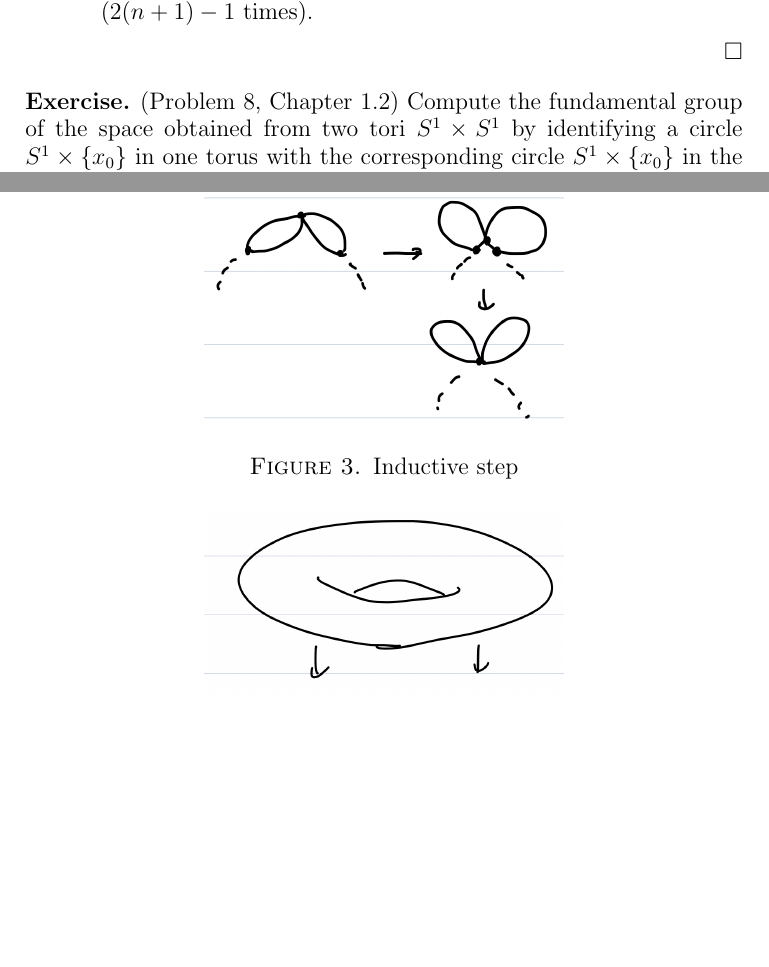
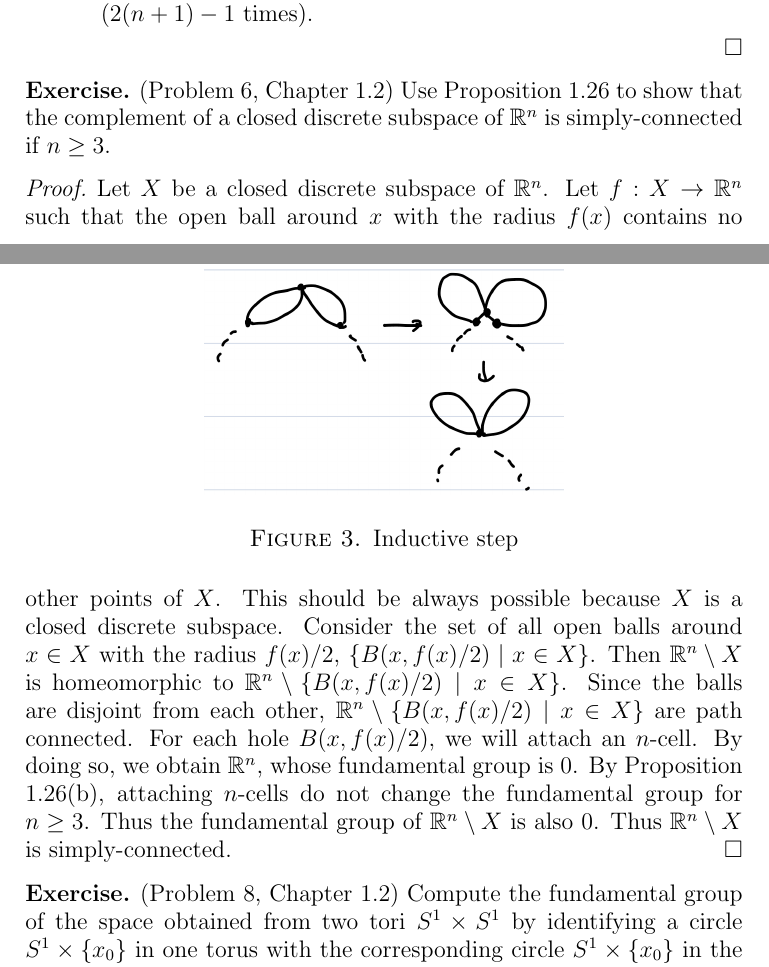
Before and after one commit to hidenori-shinohara/courses, a LaTeX problem sheet (math611/hw2/611-hw2.tex): two parts of pages 4 and 5 of 6, joined at a grey line, cut so that both start at the same text, the shorter picture padded with empty space. Compiled offline with pdfLaTeX.

Commit message:
Finish Problem 6 (chapter 1.2)

```diff
--- a/math611/hw2/611-hw2.tex
+++ b/math611/hw2/611-hw2.tex
@@ -211,6 +211,24 @@
   \end{itemize}
 \end{proof}
 
+\begin{exer}{(Problem 6, Chapter 1.2)}
+  Use Proposition 1.26 to show that the complement of a closed discrete subspace of $\mathbb{R}^n$ is simply-connected if $n \geq 3$.
+\end{exer}
+
+\begin{proof}
+  Let $X$ be a closed discrete subspace of $\mathbb{R}^n$.
+  Let $f: X \rightarrow \mathbb{R}^n$ such that the open ball around $x$ with the radius $f(x)$ contains no other points of $X$.
+  This should be always possible because $X$ is a closed discrete subspace.
+  Consider the set of all open balls around $x \in X$ with the radius $f(x) / 2$, $\{ B(x, f(x) / 2) \mid x \in X \}$.
+  Then $\mathbb{R}^n \setminus X$ is homeomorphic to $\mathbb{R}^n \setminus \{ B(x, f(x) / 2) \mid x \in X \}$.
+  Since the balls are disjoint from each other, $\mathbb{R}^n \setminus \{ B(x, f(x) / 2) \mid x \in X \}$ are path connected.
+  For each hole $B(x, f(x) / 2)$, we will attach an $n$-cell.
+  By doing so, we obtain $\mathbb{R}^n$, whose fundamental group is 0.
+  By Proposition 1.26(b), attaching $n$-cells do not change the fundamental group for $n \geq 3$.
+  Thus the fundamental group of $\mathbb{R}^n \setminus X$ is also 0.
+  Thus $\mathbb{R}^n \setminus X$ is simply-connected.
+\end{proof}
+
 \begin{exer}{(Problem 8, Chapter 1.2)}
   Compute the fundamental group of the space obtained from two tori $S^1 \times S^1$ by identifying a circle $S^1 \times \{ x_0 \}$ in one torus with the corresponding circle $S^1 \times \{ x_0 \}$ in the other torus.
 \end{exer}
```
Also changed, not shown: math611/hw2/611-hw2.pdf.
